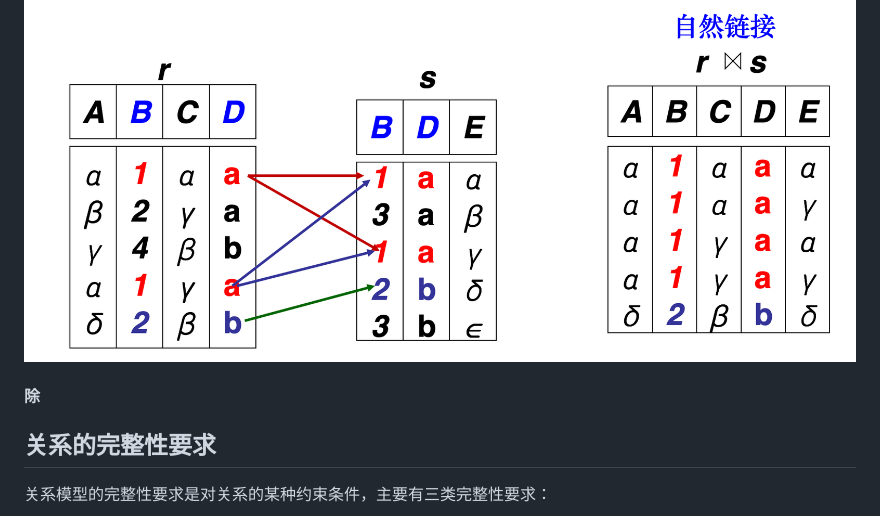
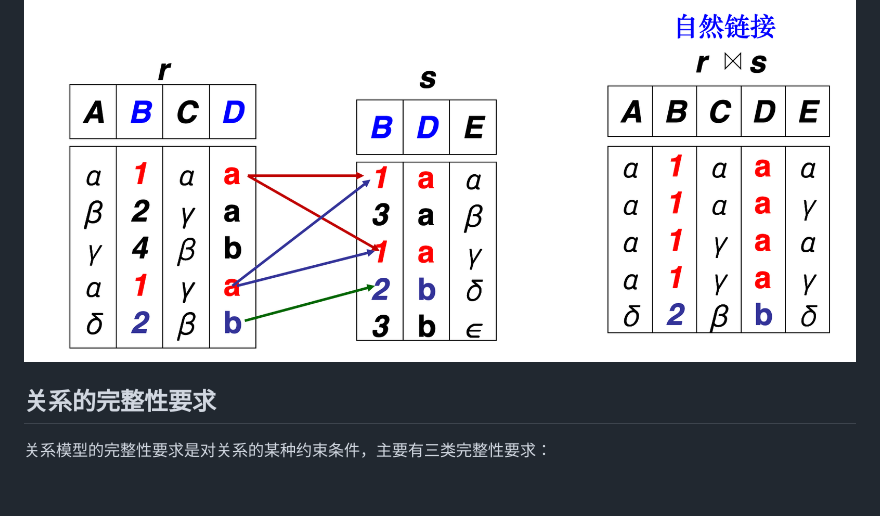
Before and after one commit to yzhbradoodrrpurp/sql, a Markdown page: notes/2 Relational Model.md, the part around the change. GitHub-like rendering; blank space fills up the shorter version.

```diff
--- a/notes/2 Relational Model.md
+++ b/notes/2 Relational Model.md
@@ -200,8 +200,6 @@ t_r \in R \land t_s \in S
 
 ![naturaljoin](resources/naturaljoin.png)
 
-#### 除
-
 ## 关系的完整性要求
 
 关系模型的完整性要求是对关系的某种约束条件，主要有三类完整性要求：
```
Also changed, not shown: notes/3 sql.md (added, +40 -0 lines), notes/resources/relationaldbthreehierarchy.png (added), 3 other files.
